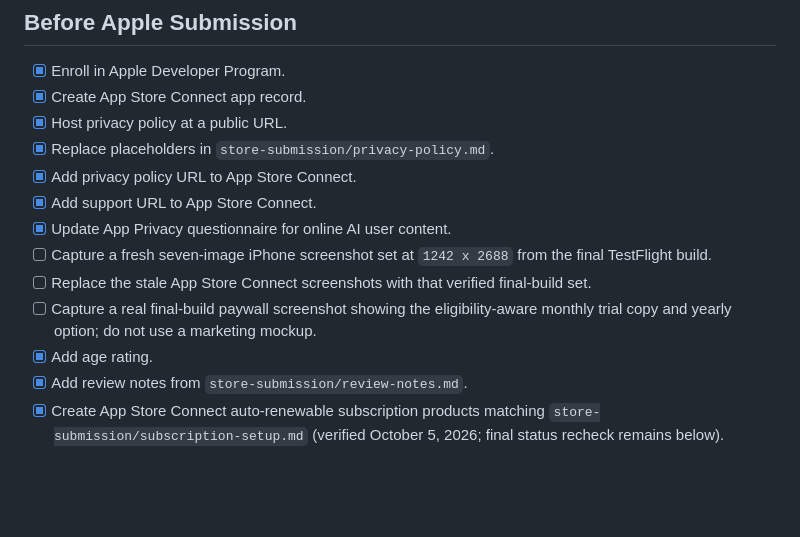
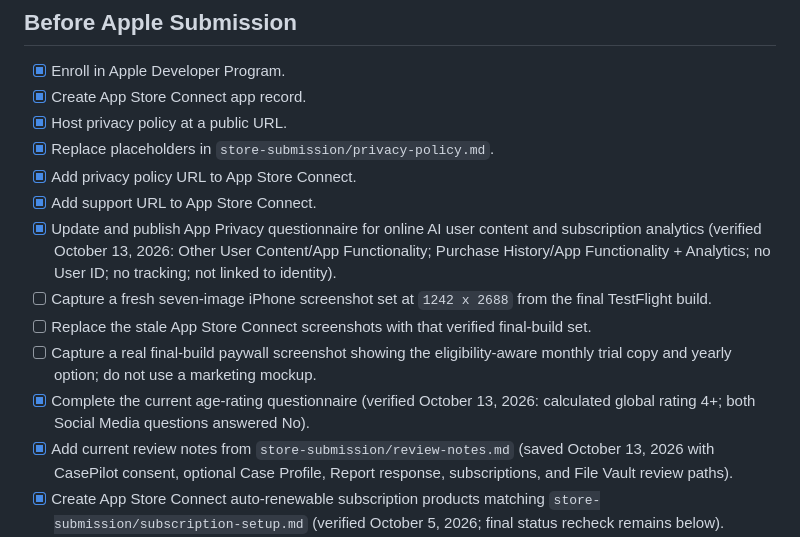
Before and after one commit to kaiscout/immigration-helper, a Markdown page: store-submission/release-checklist.md, the part around one of its changes. GitHub-like rendering; blank space fills up the shorter version.

```diff
--- a/store-submission/release-checklist.md
+++ b/store-submission/release-checklist.md
@@ -24,12 +24,12 @@
 - [x] Replace placeholders in `store-submission/privacy-policy.md`.
 - [x] Add privacy policy URL to App Store Connect.
 - [x] Add support URL to App Store Connect.
-- [x] Update App Privacy questionnaire for online AI user content.
+- [x] Update and publish App Privacy questionnaire for online AI user content and subscription analytics (verified October 13, 2026: Other User Content/App Functionality; Purchase History/App Functionality + Analytics; no User ID; no tracking; not linked to identity).
 - [ ] Capture a fresh seven-image iPhone screenshot set at `1242 x 2688` from the final TestFlight build.
 - [ ] Replace the stale App Store Connect screenshots with that verified final-build set.
 - [ ] Capture a real final-build paywall screenshot showing the eligibility-aware monthly trial copy and yearly option; do not use a marketing mockup.
-- [x] Add age rating.
-- [x] Add review notes from `store-submission/review-notes.md`.
+- [x] Complete the current age-rating questionnaire (verified October 13, 2026: calculated global rating 4+; both Social Media questions answered No).
+- [x] Add current review notes from `store-submission/review-notes.md` (saved October 13, 2026 with CasePilot consent, optional Case Profile, Report response, subscriptions, and File Vault review paths).
 - [x] Create App Store Connect auto-renewable subscription products matching `store-submission/subscription-setup.md` (verified October 5, 2026; final status recheck remains below).
 - [x] Add RevenueCat public SDK keys and exact entitlement/product identifiers to the EAS production environment (verified October 8, 2026 without recording credential values).
 - [ ] Build a fresh production iOS binary containing the Plus subscription changes with `eas build --platform ios --profile production`.
```
Also changed, not shown: other parts of store-submission/release-checklist.md (+10 -10 lines).
